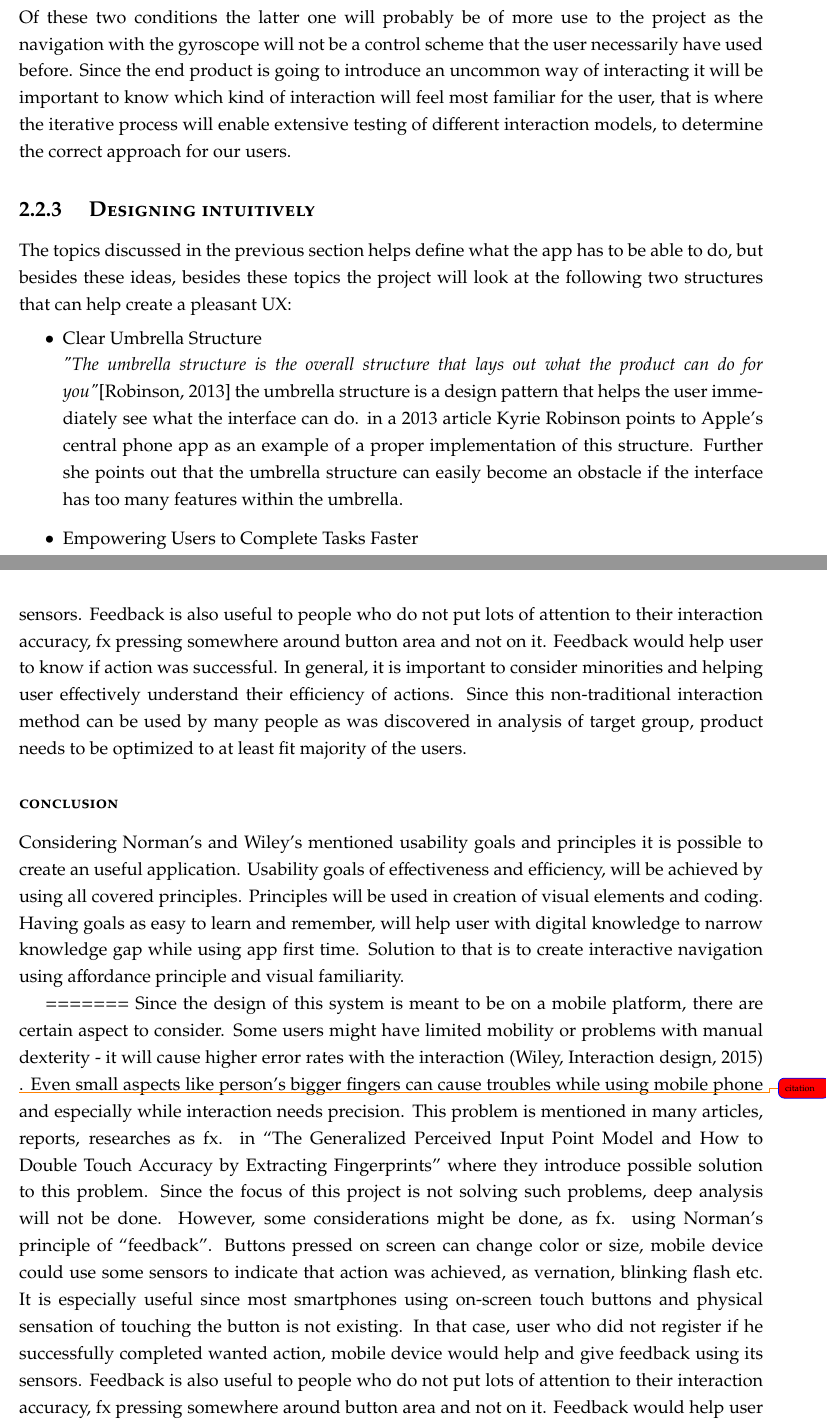
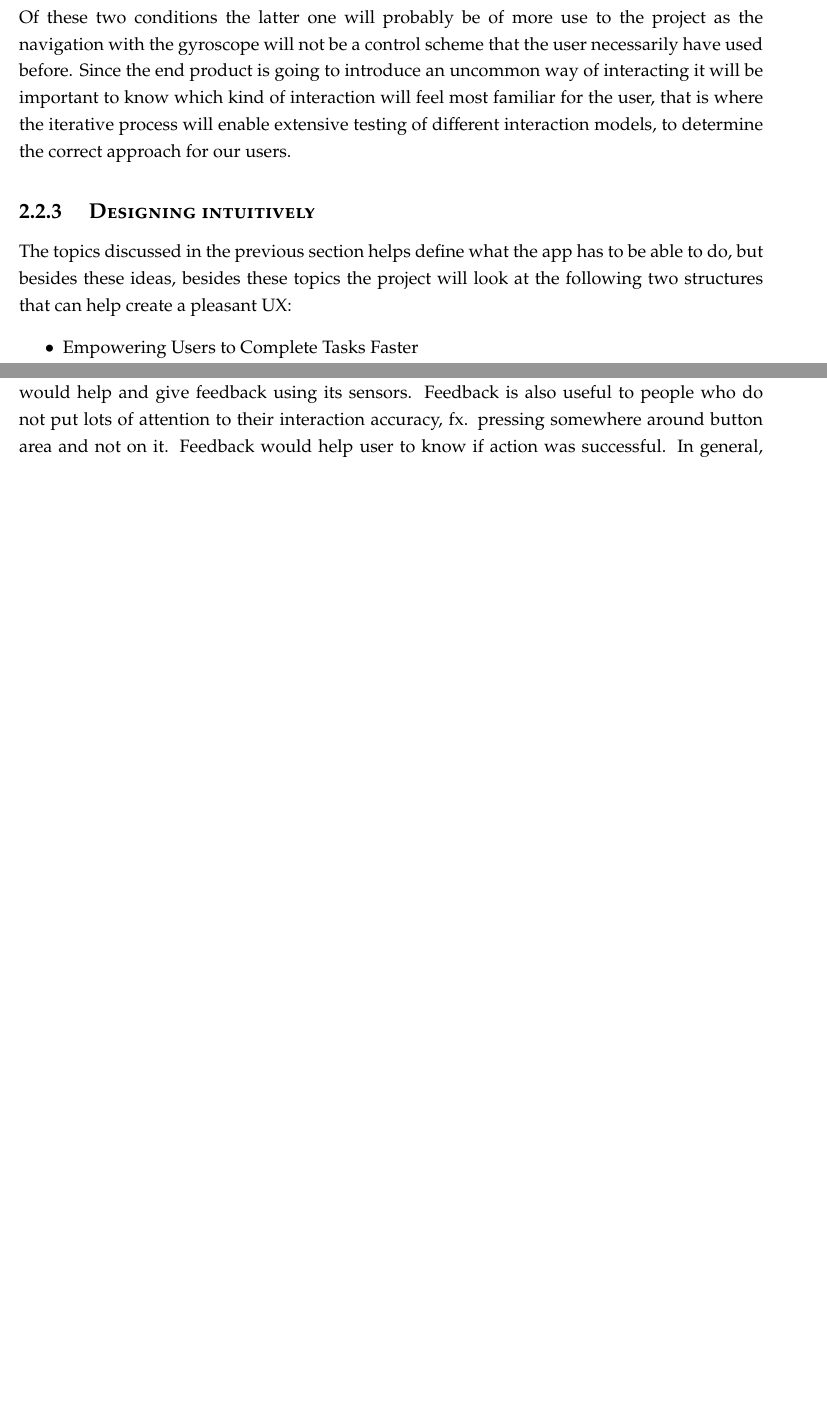
Before and after one commit to lauris47/MEAP2, a LaTeX thesis (Report/report.tex, which reads Report/AnalysisFiles/UXSection.tex): two parts of pages 12 and 16 of 44 before the commit and two parts of pages 12 and 15 of 43 after it, joined at a grey line, cut so that both start at the same text, the shorter picture padded with empty space. Compiled offline with pdfLaTeX.

```diff
--- a/Report/AnalysisFiles/UXSection.tex
+++ b/Report/AnalysisFiles/UXSection.tex
@@ -155,14 +155,6 @@
 able to do, but besides these ideas, besides these topics the project will look
 at the following two structures that can help create a pleasant UX:
 \begin{itemize}
-\item Clear Umbrella Structure\\
-\textit{"The umbrella structure is the overall structure that lays out what the
-product can do for you"}\cite{UXKeys} the umbrella structure is a design pattern
-that helps the user immediately see what the interface can do. in a 2013 article
-Kyrie Robinson points to Apple's central phone app as an example of a proper
-implementation of this structure. Further she points out that the umbrella
-structure can easily become an obstacle if the interface has too many features
-within the umbrella.
 \item  Empowering Users to Complete Tasks Faster\\
  \textit{“When a user has a good experience, one of the first things they say
  that they liked about it is that it was fast. Since users "equate fast with
@@ -268,29 +230,3 @@
-Since the design of this system is meant to be on a mobile platform, there are certain aspect to consider. Some users might have limited mobility or problems with manual dexterity - it will cause higher error rates with the interaction (Wiley, Interaction design, 2015). Even small aspects like person’s bigger fingers can cause troubles while using mobile phone and especially while interaction needs precision. This problem is mentioned in many articles, reports, researches as fx. in “The Generalized Perceived Input Point Model and How to Double Touch Accuracy by Extracting Fingerprints” where they introduce possible solution to this problem. Since the focus of this project is not solving such problems, deep analysis will not be done. However, some considerations might be done, as fx. using Norman’s principle of “feedback”. Buttons pressed on screen can change color or size, mobile device could use some sensors to indicate that action was achieved, as vernation, blinking flash etc. It is especially useful since most smartphones using on-screen touch buttons and physical sensation of touching the button is not existing.  In that case, user who did not register if he successfully completed wanted action, mobile device would help and give feedback using its sensors. Feedback is also useful to people who do not put lots of attention to their interaction accuracy, fx pressing somewhere around button area and not on it. Feedback would help user to know if action was successful.
+Since the design of this system is meant to be on a mobile platform, there are certain aspect to consider. Some users might have limited mobility or problems with manual dexterity - it will cause higher error rates with the interaction (Wiley, Interaction design, 2015). Even small aspects like person's bigger fingers can cause troubles while using mobile phone and especially while interaction needs precision. This problem is mentioned in many articles, reports, researches as fx. in "The Generalized Perceived Input Point Model and How to Double Touch Accuracy by Extracting Fingerprint" where they introduce possible solution to this problem. Since the focus of this project is not solving such problems, deep analysis will not be done. However, some considerations might be done, as fx. using Norman's principle of feedback. Buttons pressed on screen can change color or size, mobile device could use some sensors to indicate that action was achieved, as vibration, blinking flash etc. It is especially useful since most smart-phones using on-screen touch buttons and physical sensation of touching the button is not existing.  In that case, user who did not register if he successfully completed wanted action, mobile device would help and give feedback using its sensors. Feedback is also useful to people who do not put lots of attention to their interaction accuracy, fx. pressing somewhere around button area and not on it. Feedback would help user to know if action was successful.
 In general, it is important to consider minorities and helping user effectively understand their efficiency of actions. Since this non-traditional interaction method can be used by many people as was discovered in analysis of target group, product needs to be optimized to at least fit majority of the users.
 
-\subsubsection{conclusion}
-
-Considering Norman’s and Wiley’s mentioned usability goals and principles it is possible to create an useful application. Usability goals of effectiveness and efficiency, will be achieved by using all covered principles. Principles will be used in creation of visual elements and coding. Having goals as easy to learn and remember, will help user with digital knowledge to narrow knowledge gap while using app first time. Solution to that is to create interactive navigation using affordance principle and visual familiarity.
-
-
-=======
-Since the design of this system is meant to be on a mobile platform, there are
-certain aspect to consider. Some users might have limited mobility or problems
-with manual dexterity - it will cause higher
-error rates with the interaction (Wiley, Interaction design, 2015)
-\todo{citation}. Even small aspects like person’s bigger fingers can cause
-troubles while using mobile phone and especially while interaction needs
-precision. This problem is mentioned in many articles, reports, researches as fx.
-in “The Generalized Perceived Input Point Model and How to Double Touch Accuracy
-by Extracting Fingerprints” where they introduce possible solution to this
-problem. Since the focus of this project is not solving such problems, deep
-analysis will not be done. However, some considerations might be done, as fx.
-using Norman’s principle of “feedback”. Buttons pressed on screen can change
-color or size, mobile device could use some sensors to indicate that action was
-achieved, as vernation, blinking flash etc. It is especially useful since most
-smartphones using on-screen touch buttons and physical sensation of touching the
-button is not existing.  In that case, user who did not register if he
-successfully completed wanted action, mobile device would help and give feedback
-using its sensors. Feedback is also useful to people who do not put lots of
-attention to their interaction accuracy, fx pressing somewhere around button area
-and not on it. Feedback would help user to know if action was successful.
```
Also changed, not shown: Report/LiteratureList.bib (+3 -3 lines), Report/report.bbl, Report/report.pdf, Report/AnalysisFiles/UXSection.tex (52 more changed lines), 1 other file.
